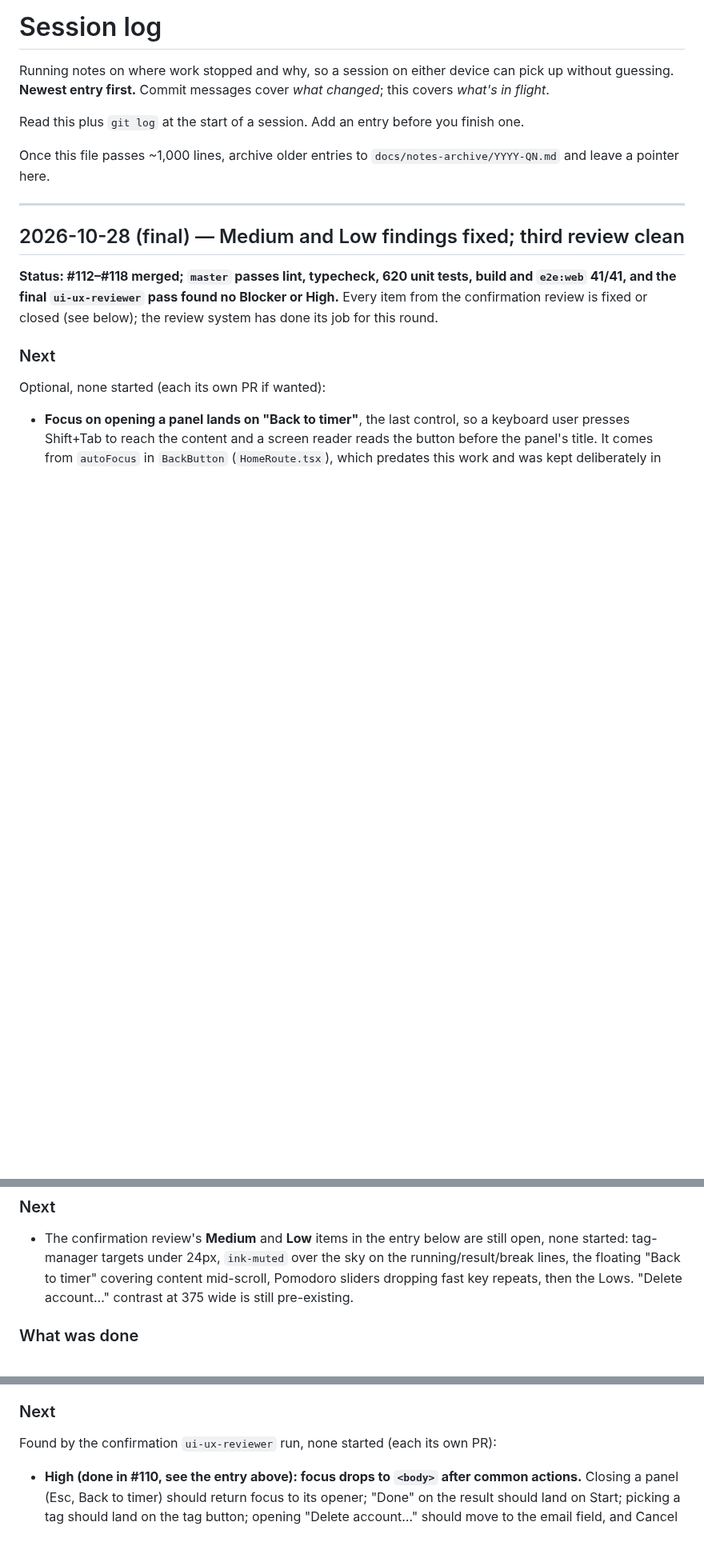
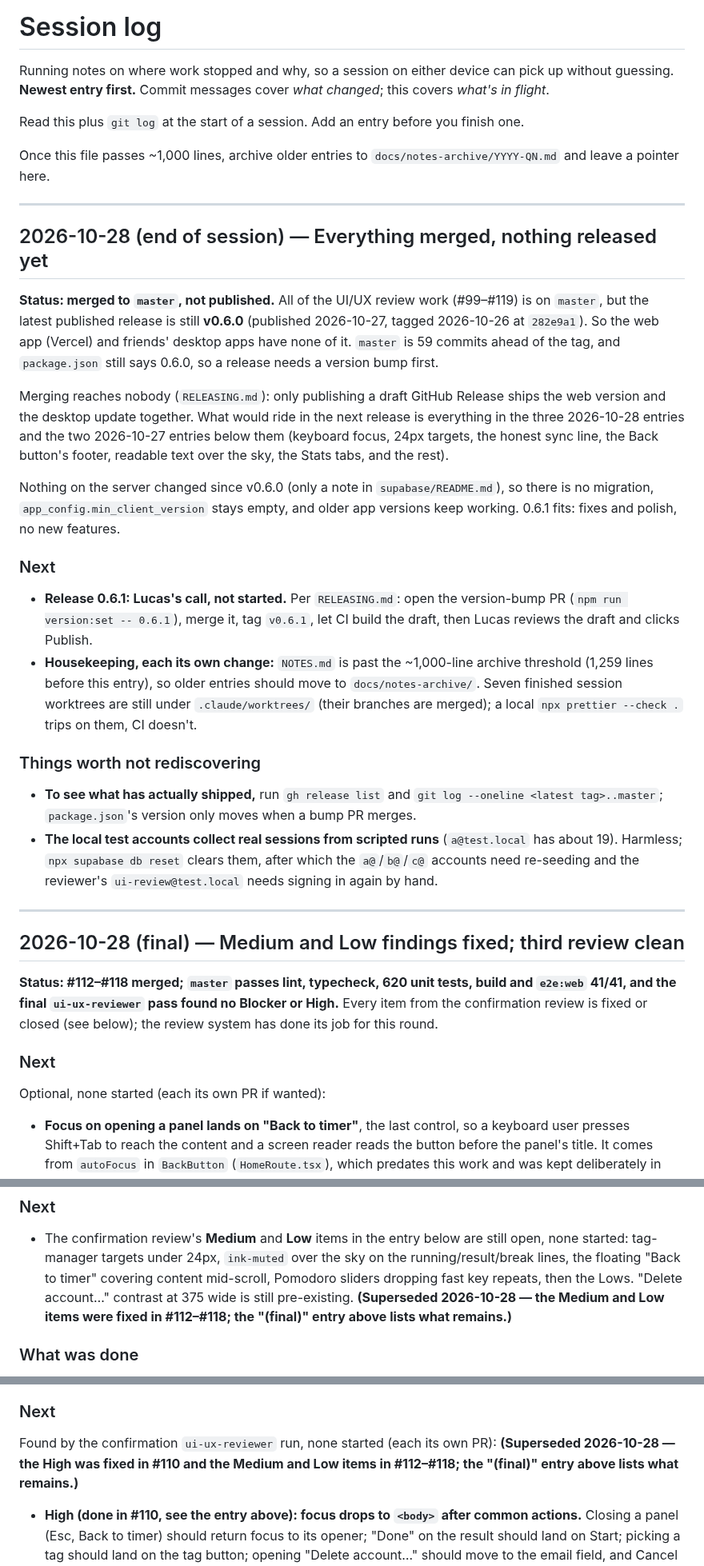
Before and after one commit to lucashlc822/work-timer, a Markdown page: NOTES.md, 3 parts joined by grey strips. Shown at 80% size. GitHub-like rendering; blank space fills up the shorter version.

Commit message:
Log the end of the UI review session in NOTES.md
Adds a newest-first entry: everything from #99-#119 is merged but unpublished
(latest release is still v0.6.0, `master` is 59 commits ahead, no server
changes, so no migration), what releasing 0.6.1 would take, two housekeeping
items (NOTES.md is past the archive threshold; finished session worktrees
remain), and how to check what has shipped. Marks the two older entries'
"still open" Next items as superseded by #110 and #112-#118, without deleting
them.

Co-Authored-By: Claude Opus 5.5 <noreply@anthropic.com>

```diff
--- a/NOTES.md
+++ b/NOTES.md
@@ -9,6 +9,48 @@ finish one.
 
 Once this file passes ~1,000 lines, archive older entries to
 `docs/notes-archive/YYYY-QN.md` and leave a pointer here.
+
+---
+
+## 2026-10-28 (end of session) — Everything merged, nothing released yet
+
+**Status: merged to `master`, not published.** All of the UI/UX review work
+(#99–#119) is on `master`, but the latest published release is still **v0.6.0**
+(published 2026-10-27, tagged 2026-10-26 at `282e9a1`). So the web app (Vercel)
+and friends' desktop apps have none of it. `master` is 59 commits ahead of the
+tag, and `package.json` still says 0.6.0, so a release needs a version bump first.
+
+Merging reaches nobody (`RELEASING.md`): only publishing a draft GitHub Release
+ships the web version and the desktop update together. What would ride in the
+next release is everything in the three 2026-10-28 entries and the two
+2026-10-27 entries below them (keyboard focus, 24px targets, the honest sync
+line, the Back button's footer, readable text over the sky, the Stats tabs, and
+the rest).
+
+Nothing on the server changed since v0.6.0 (only a note in `supabase/README.md`),
+so there is no migration, `app_config.min_client_version` stays empty, and older
+app versions keep working. 0.6.1 fits: fixes and polish, no new features.
+
+### Next
+
+- **Release 0.6.1: Lucas's call, not started.** Per `RELEASING.md`: open the
+  version-bump PR (`npm run version:set -- 0.6.1`), merge it, tag `v0.6.1`, let CI
+  build the draft, then Lucas reviews the draft and clicks Publish.
+- **Housekeeping, each its own change:** `NOTES.md` is past the ~1,000-line
+  archive threshold (1,259 lines before this entry), so older entries should move
+  to `docs/notes-archive/`. Seven finished session worktrees are still under
+  `.claude/worktrees/` (their branches are merged); a local
+  `npx prettier --check .` trips on them, CI doesn't.
+
+### Things worth not rediscovering
+
+- **To see what has actually shipped,** run `gh release list` and
+  `git log --oneline <latest tag>..master`; `package.json`'s version only moves
+  when a bump PR merges.
+- **The local test accounts collect real sessions from scripted runs**
+  (`a@test.local` has about 19). Harmless; `npx supabase db reset` clears them,
+  after which the `a@`/`b@`/`c@` accounts need re-seeding and the reviewer's
+  `ui-review@test.local` needs signing in again by hand.
 
 ---
 
@@ -80,6 +122,8 @@ and `e2e:web` 41/41.** This fixes the confirmation review's High (below).
   over the sky on the running/result/break lines, the floating "Back to timer"
   covering content mid-scroll, Pomodoro sliders dropping fast key repeats,
   then the Lows. "Delete account…" contrast at 375 wide is still pre-existing.
+  **(Superseded 2026-10-28 — the Medium and Low items were fixed in #112–#118;
+  the "(final)" entry above lists what remains.)**
 
 ### What was done
 
@@ -116,6 +160,8 @@ review found the earlier fixes held, plus the new items under Next.
 ### Next
 
 Found by the confirmation `ui-ux-reviewer` run, none started (each its own PR):
+**(Superseded 2026-10-28 — the High was fixed in #110 and the Medium and Low
+items in #112–#118; the "(final)" entry above lists what remains.)**
 
 - **High (done in #110, see the entry above): focus drops to `<body>` after common actions.** Closing a panel
   (Esc, Back to timer) should return focus to its opener; "Done" on the result
```
